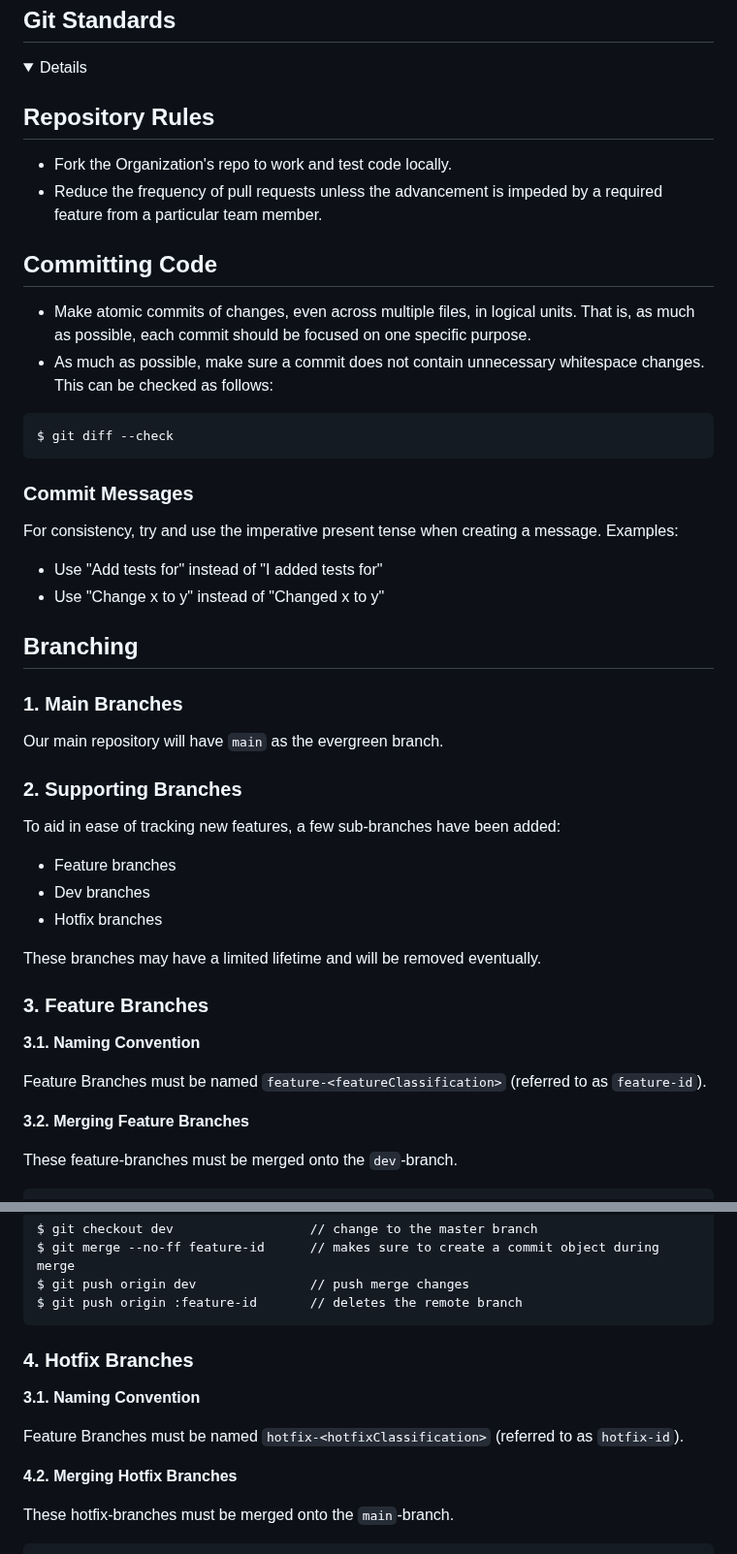
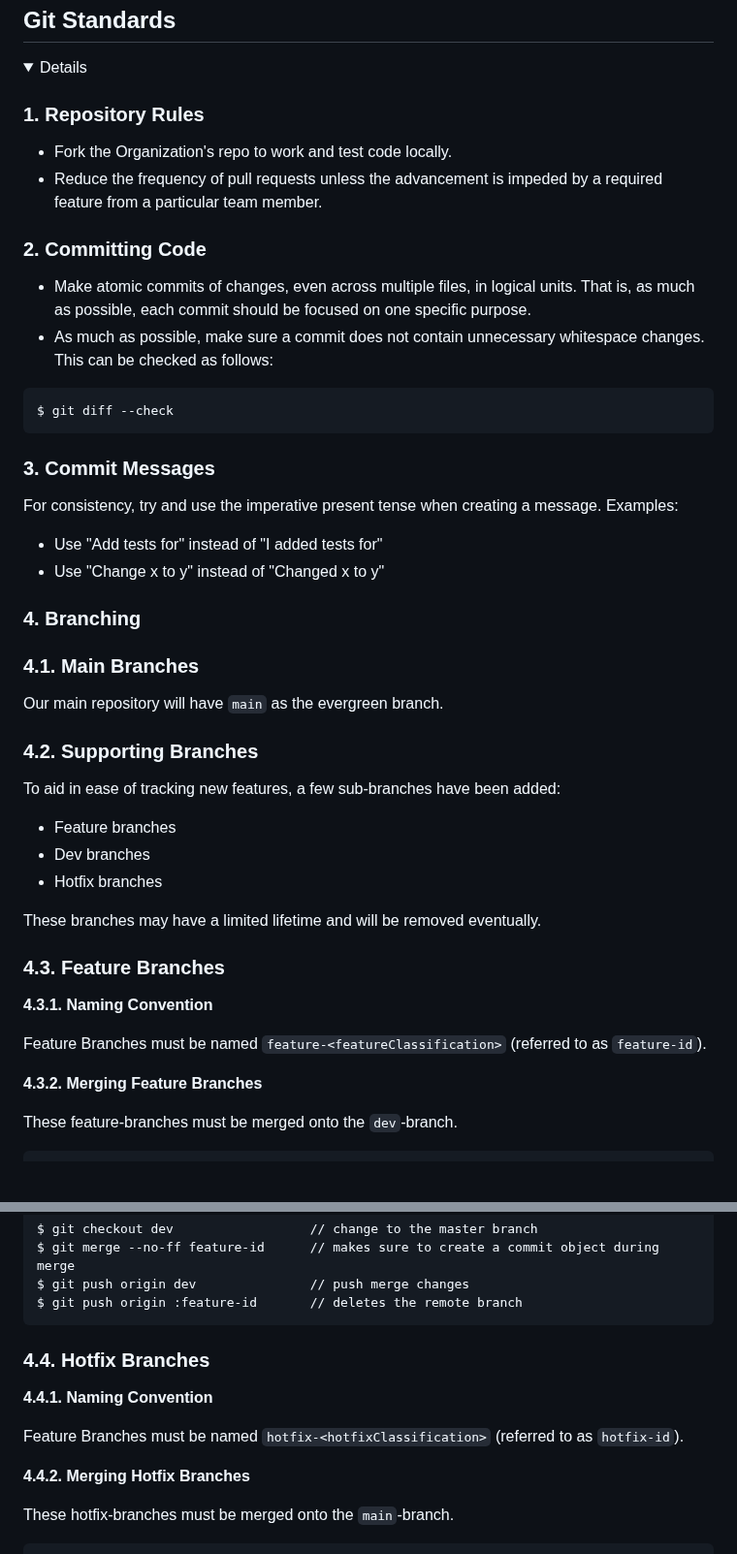
Before and after one commit to GeekGurusUnion/214-Project, a Markdown page: README.md, 2 parts joined by grey strips. Shown at 97% size. Drawn GitHub-style; folded sections open; blank space fills up the shorter version.

Commit message:
cleared out headers for legibility

````diff
--- a/README.md
+++ b/README.md
@@ -164,29 +164,29 @@ https://stackoverflow.com/questions/1452721/why-is-using-namespace-std-considere
 
 <details>
 
-## Repository Rules
+### 1. Repository Rules
 - Fork the Organization's repo to work and test code locally.
 - Reduce the frequency of pull requests unless the advancement is impeded by a required feature from a particular team member.
 
-## Committing Code
+### 2. Committing Code
 - Make atomic commits of changes, even across multiple files, in logical units. That is, as much as possible, each commit should be focused on one specific purpose.
 - As much as possible, make sure a commit does not contain unnecessary whitespace changes. This can be checked as follows:
 ```
 $ git diff --check
 ```
 
-### Commit Messages
+### 3. Commit Messages
 For consistency, try and use the imperative present tense when creating a message. Examples:
 
 - Use "Add tests for" instead of "I added tests for"
 - Use "Change x to y" instead of "Changed x to y"
 
-## Branching
+### 4. Branching
 
-### 1. Main Branches
+### 4.1. Main Branches
 Our main repository will have `main` as the evergreen branch.
 
-### 2. Supporting Branches
+### 4.2. Supporting Branches
 To aid in ease of tracking new features, a few sub-branches have been added:
 - Feature branches
 - Dev branches
@@ -194,12 +194,12 @@ To aid in ease of tracking new features, a few sub-branches have been added:
 
 These branches may have a limited lifetime and will be removed eventually.
 
-### 3. Feature Branches
-**3.1. Naming Convention**
+### 4.3. Feature Branches
+**4.3.1. Naming Convention**
 
 Feature Branches must be named `feature-<featureClassification>` (referred to as `feature-id`).
 
-**3.2. Merging Feature Branches**
+**4.3.2. Merging Feature Branches**
 
 These feature-branches must be merged onto the `dev`-branch.
 
@@ -221,12 +221,12 @@ $ git push origin dev               // push merge changes
 $ git push origin :feature-id       // deletes the remote branch
 ```
 
-### 4. Hotfix Branches
-**3.1. Naming Convention**
+### 4.4. Hotfix Branches
+**4.4.1. Naming Convention**
 
 Feature Branches must be named `hotfix-<hotfixClassification>` (referred to as `hotfix-id`).
 
-**4.2. Merging Hotfix Branches**
+**4.4.2. Merging Hotfix Branches**
 
 These hotfix-branches must be merged onto the `main`-branch.
 
````
